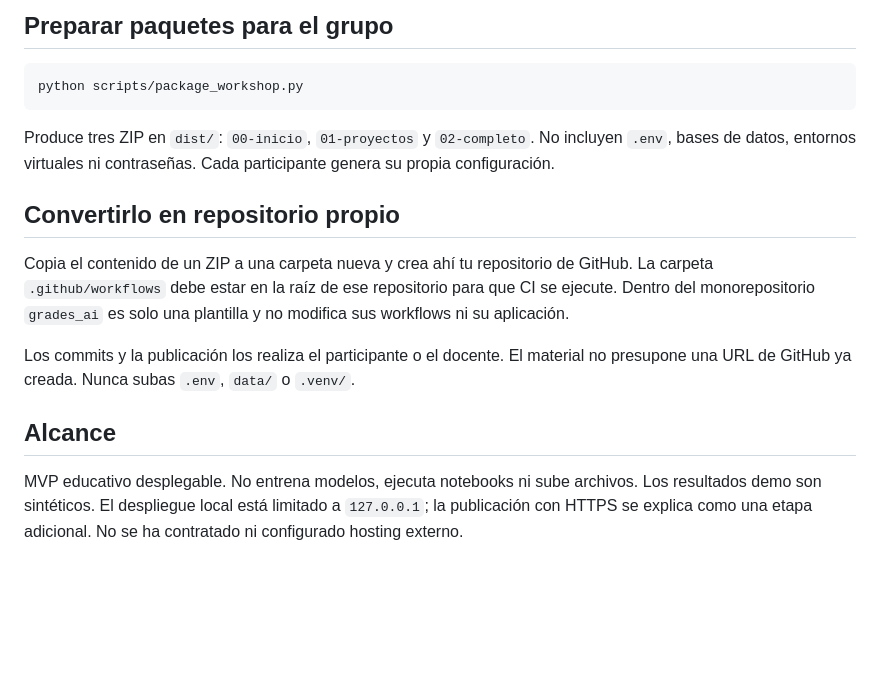
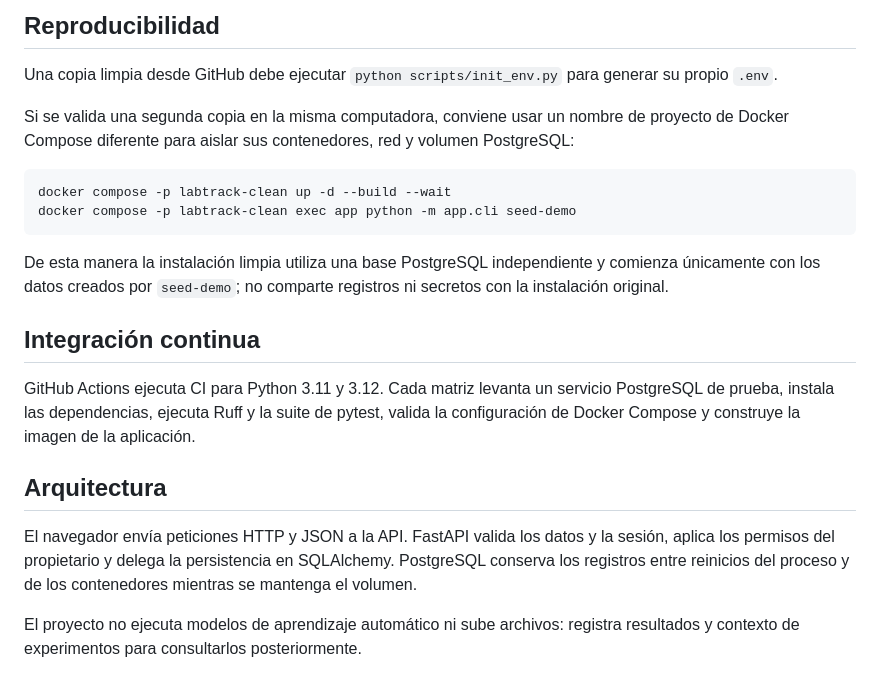
Before and after one commit to mauri-villazana/labtrack-hpc, a Markdown page: README.md, the part around one of its changes. GitHub-like rendering; blank space fills up the shorter version.

````diff
--- a/README.md
+++ b/README.md
@@ -65,18 +73,23 @@ En las etapas incompletas empieza con `python -m pytest tests/test_auth.py -q`.
 
-## Preparar paquetes para el grupo
+## Reproducibilidad
+
+Una copia limpia desde GitHub debe ejecutar `python scripts/init_env.py` para generar su propio `.env`.
+
+Si se valida una segunda copia en la misma computadora, conviene usar un nombre de proyecto de Docker Compose diferente para aislar sus contenedores, red y volumen PostgreSQL:
 
 ```bash
-python scripts/package_workshop.py
+docker compose -p labtrack-clean up -d --build --wait
+docker compose -p labtrack-clean exec app python -m app.cli seed-demo
 ```
 
-Produce tres ZIP en `dist/`: `00-inicio`, `01-proyectos` y `02-completo`. No incluyen `.env`, bases de datos, entornos virtuales ni contraseñas. Cada participante genera su propia configuración.
+De esta manera la instalación limpia utiliza una base PostgreSQL independiente y comienza únicamente con los datos creados por `seed-demo`; no comparte registros ni secretos con la instalación original.
 
-## Convertirlo en repositorio propio
+## Integración continua
 
-Copia el contenido de un ZIP a una carpeta nueva y crea ahí tu repositorio de GitHub. La carpeta `.github/workflows` debe estar en la raíz de ese repositorio para que CI se ejecute. Dentro del monorepositorio `grades_ai` es solo una plantilla y no modifica sus workflows ni su aplicación.
+GitHub Actions ejecuta CI para Python 3.11 y 3.12. Cada matriz levanta un servicio PostgreSQL de prueba, instala las dependencias, ejecuta Ruff y la suite de pytest, valida la configuración de Docker Compose y construye la imagen de la aplicación.
 
-Los commits y la publicación los realiza el participante o el docente. El material no presupone una URL de GitHub ya creada. Nunca subas `.env`, `data/` o `.venv/`.
+## Arquitectura
 
-## Alcance
+El navegador envía peticiones HTTP y JSON a la API. FastAPI valida los datos y la sesión, aplica los permisos del propietario y delega la persistencia en SQLAlchemy. PostgreSQL conserva los registros entre reinicios del proceso y de los contenedores mientras se mantenga el volumen.
 
-MVP educativo desplegable. No entrena modelos, ejecuta notebooks ni sube archivos. Los resultados demo son sintéticos. El despliegue local está limitado a `127.0.0.1`; la publicación con HTTPS se explica como una etapa adicional. No se ha contratado ni configurado hosting externo.
+El proyecto no ejecuta modelos de aprendizaje automático ni sube archivos: registra resultados y contexto de experimentos para consultarlos posteriormente.
````
Also changed, not shown: other parts of README.md (+44 -36 lines).
